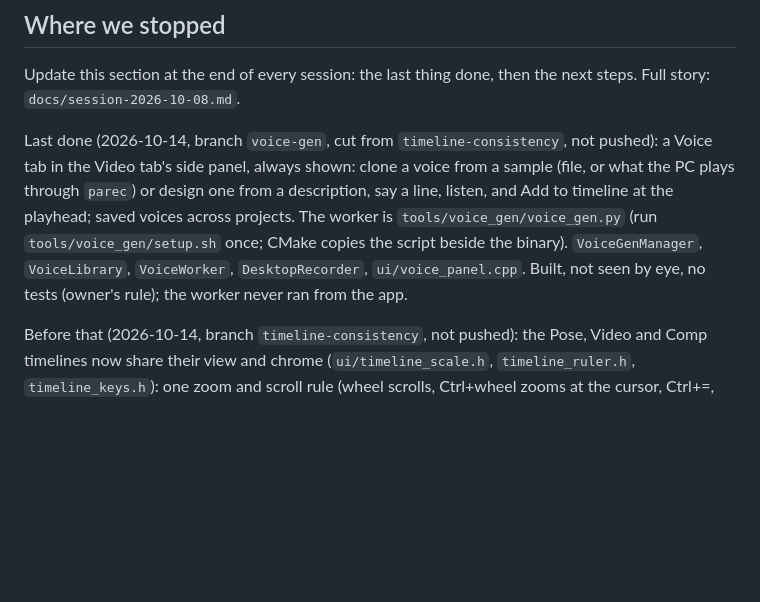
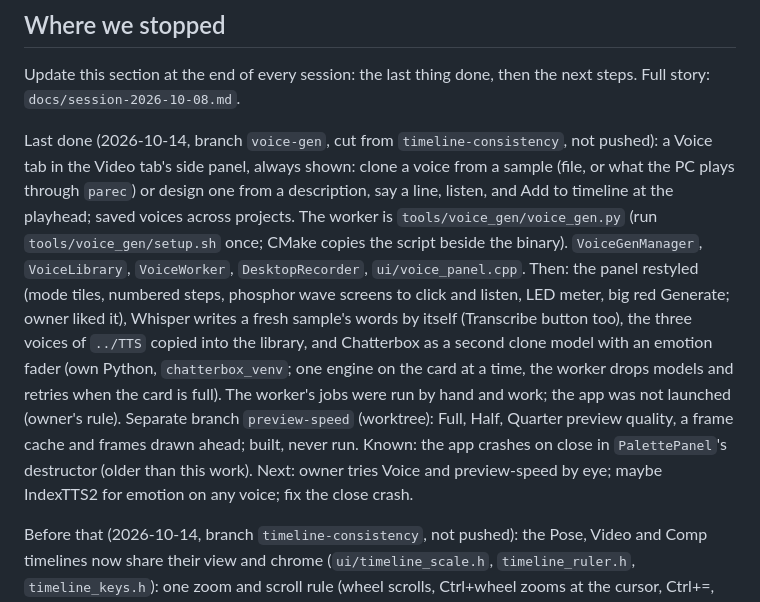
Before and after one commit to Snawyyy/Snapper, a Markdown page: CLAUDE.md, the part around the change. Rendered like a GitHub page; blank space fills up the shorter version.

Commit message:
Note the voice work and next steps in Where we stopped

```diff
--- a/CLAUDE.md
+++ b/CLAUDE.md
@@ -66,8 +66,19 @@ at the playhead; saved voices across projects. The worker is
 `tools/voice_gen/voice_gen.py` (run `tools/voice_gen/setup.sh` once;
 CMake copies the script beside the binary). `VoiceGenManager`,
 `VoiceLibrary`, `VoiceWorker`, `DesktopRecorder`, `ui/voice_panel.cpp`.
-Built, not seen by eye, no tests (owner's rule); the worker never ran
-from the app.
+Then: the panel restyled (mode tiles, numbered steps, phosphor wave
+screens to click and listen, LED meter, big red Generate; owner liked
+it), Whisper writes a fresh sample's words by itself (Transcribe
+button too), the three voices of `../TTS` copied into the library, and
+Chatterbox as a second clone model with an emotion fader (own Python,
+`chatterbox_venv`; one engine on the card at a time, the worker drops
+models and retries when the card is full). The worker's jobs were run
+by hand and work; the app was not launched (owner's rule). Separate
+branch `preview-speed` (worktree): Full, Half, Quarter preview quality,
+a frame cache and frames drawn ahead; built, never run. Known: the app
+crashes on close in `PalettePanel`'s destructor (older than this work).
+Next: owner tries Voice and preview-speed by eye; maybe IndexTTS2 for
+emotion on any voice; fix the close crash.
 
 Before that (2026-10-14, branch `timeline-consistency`, not pushed): the
 Pose, Video and Comp timelines now share their view and chrome
```
